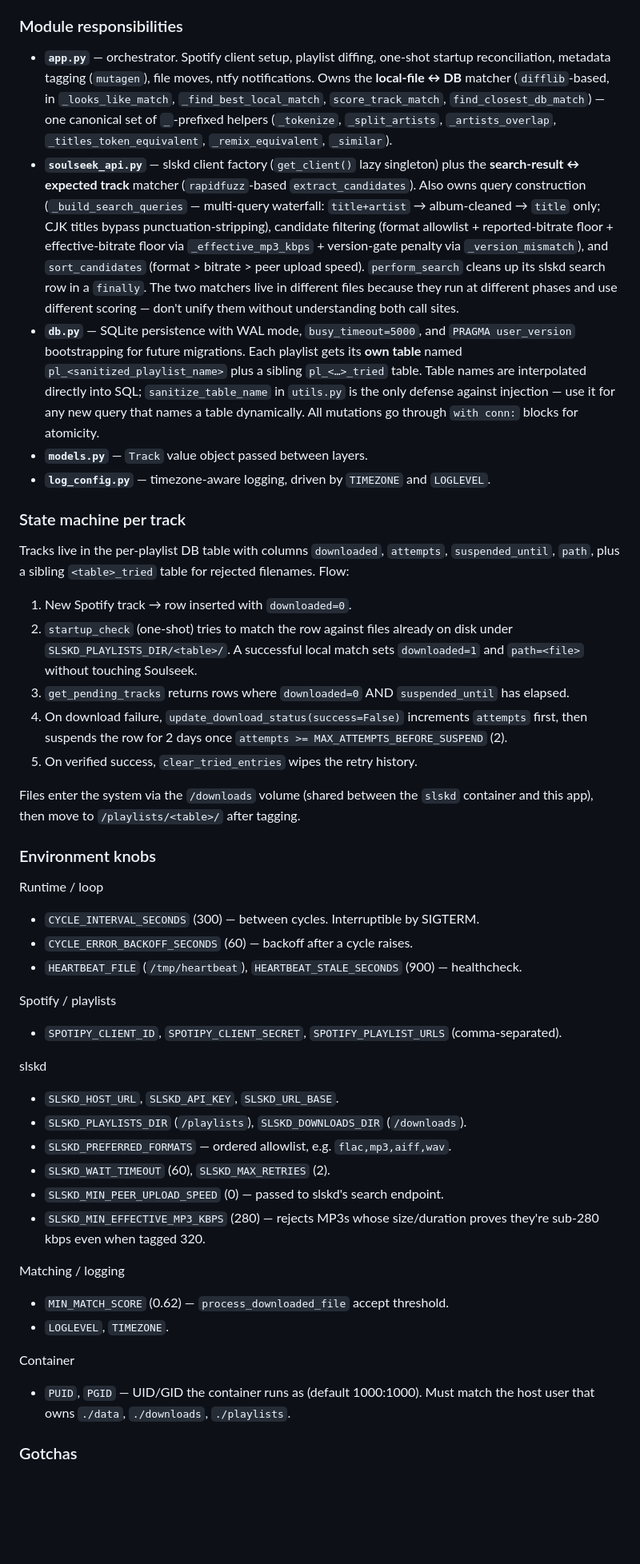
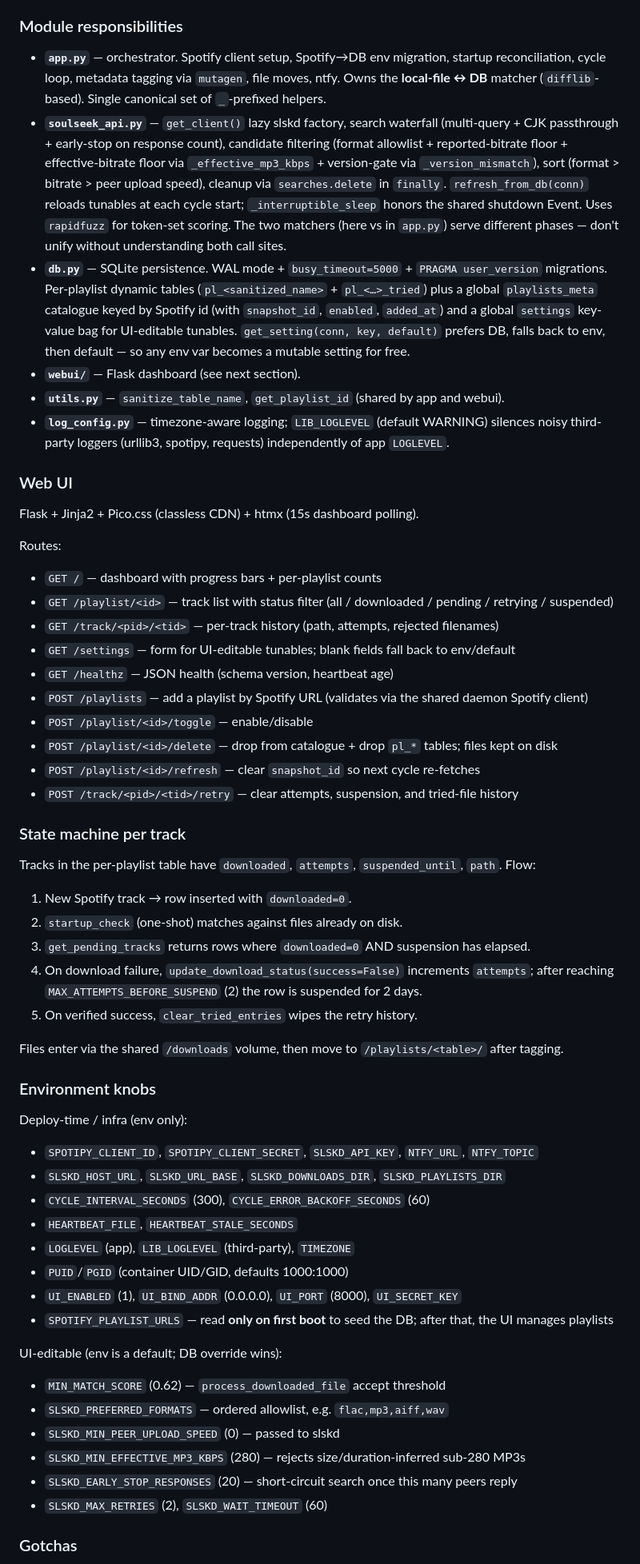
Before and after one commit to guilhermewolf/spotify-slsk, a Markdown page: CLAUDE.md, the part around one of its changes. Shown at 80% size. Rendered like a GitHub page; blank space fills up the shorter version.

Commit message:
docs: update CLAUDE.md for DB-driven config, webui, schema v3
Reflects the state after the DB-backed-config + web UI commits:
- schema v3 catalogue (playlists_meta with enabled/added_at, settings
  bag)
- daemon reads playlists + tunables from the DB at cycle start;
  SPOTIFY_PLAYLIST_URLS is first-boot-only
- webui thread with route inventory and architecture notes
- env-knob split: infra/secrets/deploy stay env-only; matching and
  quality tunables are UI-editable (env becomes the default)
- LIB_LOGLEVEL for silencing third-party DEBUG spam separately from
  app LOGLEVEL

Co-Authored-By: Claude Opus 4.7 (1M context) <noreply@anthropic.com>

```diff
--- a/CLAUDE.md
+++ b/CLAUDE.md
@@ -41,48 +50,60 @@ The loop also touches `HEARTBEAT_FILE` (default `/tmp/heartbeat`) at the top of
 
 ### Module responsibilities
 
-- **`app.py`** — orchestrator. Spotify client setup, playlist diffing, one-shot startup reconciliation, metadata tagging (`mutagen`), file moves, ntfy notifications. Owns the **local-file ↔ DB** matcher (`difflib`-based, in `_looks_like_match`, `_find_best_local_match`, `score_track_match`, `find_closest_db_match`) — one canonical set of `_`-prefixed helpers (`_tokenize`, `_split_artists`, `_artists_overlap`, `_titles_token_equivalent`, `_remix_equivalent`, `_similar`).
-- **`soulseek_api.py`** — slskd client factory (`get_client()` lazy singleton) plus the **search-result ↔ expected track** matcher (`rapidfuzz`-based `extract_candidates`). Also owns query construction (`_build_search_queries` — multi-query waterfall: `title+artist` → album-cleaned → `title` only; CJK titles bypass punctuation-stripping), candidate filtering (format allowlist + reported-bitrate floor + effective-bitrate floor via `_effective_mp3_kbps` + version-gate penalty via `_version_mismatch`), and `sort_candidates` (format > bitrate > peer upload speed). `perform_search` cleans up its slskd search row in a `finally`. The two matchers live in different files because they run at different phases and use different scoring — don't unify them without understanding both call sites.
-- **`db.py`** — SQLite persistence with WAL mode, `busy_timeout=5000`, and `PRAGMA user_version` bootstrapping for future migrations. Each playlist gets its **own table** named `pl_<sanitized_playlist_name>` plus a sibling `pl_<…>_tried` table. Table names are interpolated directly into SQL; `sanitize_table_name` in `utils.py` is the only defense against injection — use it for any new query that names a table dynamically. All mutations go through `with conn:` blocks for atomicity.
-- **`models.py`** — `Track` value object passed between layers.
-- **`log_config.py`** — timezone-aware logging, driven by `TIMEZONE` and `LOGLEVEL`.
+- **`app.py`** — orchestrator. Spotify client setup, Spotify→DB env migration, startup reconciliation, cycle loop, metadata tagging via `mutagen`, file moves, ntfy. Owns the **local-file ↔ DB** matcher (`difflib`-based). Single canonical set of `_`-prefixed helpers.
+- **`soulseek_api.py`** — `get_client()` lazy slskd factory, search waterfall (multi-query + CJK passthrough + early-stop on response count), candidate filtering (format allowlist + reported-bitrate floor + effective-bitrate floor via `_effective_mp3_kbps` + version-gate via `_version_mismatch`), sort (format > bitrate > peer upload speed), cleanup via `searches.delete` in `finally`. `refresh_from_db(conn)` reloads tunables at each cycle start; `_interruptible_sleep` honors the shared shutdown Event. Uses `rapidfuzz` for token-set scoring. The two matchers (here vs in `app.py`) serve different phases — don't unify without understanding both call sites.
+- **`db.py`** — SQLite persistence. WAL mode + `busy_timeout=5000` + `PRAGMA user_version` migrations. Per-playlist dynamic tables (`pl_<sanitized_name>` + `pl_<…>_tried`) plus a global `playlists_meta` catalogue keyed by Spotify id (with `snapshot_id`, `enabled`, `added_at`) and a global `settings` key-value bag for UI-editable tunables. `get_setting(conn, key, default)` prefers DB, falls back to env, then default — so any env var becomes a mutable setting for free.
+- **`webui/`** — Flask dashboard (see next section).
+- **`utils.py`** — `sanitize_table_name`, `get_playlist_id` (shared by app and webui).
+- **`log_config.py`** — timezone-aware logging; `LIB_LOGLEVEL` (default WARNING) silences noisy third-party loggers (urllib3, spotipy, requests) independently of app `LOGLEVEL`.
+
+### Web UI
+
+Flask + Jinja2 + Pico.css (classless CDN) + htmx (15s dashboard polling).
+
+Routes:
+- `GET /` — dashboard with progress bars + per-playlist counts
+- `GET /playlist/<id>` — track list with status filter (all / downloaded / pending / retrying / suspended)
+- `GET /track/<pid>/<tid>` — per-track history (path, attempts, rejected filenames)
+- `GET /settings` — form for UI-editable tunables; blank fields fall back to env/default
+- `GET /healthz` — JSON health (schema version, heartbeat age)
+- `POST /playlists` — add a playlist by Spotify URL (validates via the shared daemon Spotify client)
+- `POST /playlist/<id>/toggle` — enable/disable
+- `POST /playlist/<id>/delete` — drop from catalogue + drop `pl_*` tables; files kept on disk
+- `POST /playlist/<id>/refresh` — clear `snapshot_id` so next cycle re-fetches
+- `POST /track/<pid>/<tid>/retry` — clear attempts, suspension, and tried-file history
 
 ### State machine per track
 
-Tracks live in the per-playlist DB table with columns `downloaded`, `attempts`, `suspended_until`, `path`, plus a sibling `<table>_tried` table for rejected filenames. Flow:
+Tracks in the per-playlist table have `downloaded`, `attempts`, `suspended_until`, `path`. Flow:
 
 1. New Spotify track → row inserted with `downloaded=0`.
-2. `startup_check` (one-shot) tries to match the row against files already on disk under `SLSKD_PLAYLISTS_DIR/<table>/`. A successful local match sets `downloaded=1` and `path=<file>` without touching Soulseek.
-3. `get_pending_tracks` returns rows where `downloaded=0` AND `suspended_until` has elapsed.
-4. On download failure, `update_download_status(success=False)` increments `attempts` first, then suspends the row for 2 days once `attempts >= MAX_ATTEMPTS_BEFORE_SUSPEND` (2).
+2. `startup_check` (one-shot) matches against files already on disk.
+3. `get_pending_tracks` returns rows where `downloaded=0` AND suspension has elapsed.
+4. On download failure, `update_download_status(success=False)` increments `attempts`; after reaching `MAX_ATTEMPTS_BEFORE_SUSPEND` (2) the row is suspended for 2 days.
 5. On verified success, `clear_tried_entries` wipes the retry history.
 
-Files enter the system via the `/downloads` volume (shared between the `slskd` container and this app), then move to `/playlists/<table>/` after tagging.
+Files enter via the shared `/downloads` volume, then move to `/playlists/<table>/` after tagging.
 
 ### Environment knobs
 
-Runtime / loop
-- `CYCLE_INTERVAL_SECONDS` (300) — between cycles. Interruptible by SIGTERM.
-- `CYCLE_ERROR_BACKOFF_SECONDS` (60) — backoff after a cycle raises.
-- `HEARTBEAT_FILE` (`/tmp/heartbeat`), `HEARTBEAT_STALE_SECONDS` (900) — healthcheck.
+Deploy-time / infra (env only):
+- `SPOTIPY_CLIENT_ID`, `SPOTIPY_CLIENT_SECRET`, `SLSKD_API_KEY`, `NTFY_URL`, `NTFY_TOPIC`
+- `SLSKD_HOST_URL`, `SLSKD_URL_BASE`, `SLSKD_DOWNLOADS_DIR`, `SLSKD_PLAYLISTS_DIR`
+- `CYCLE_INTERVAL_SECONDS` (300), `CYCLE_ERROR_BACKOFF_SECONDS` (60)
+- `HEARTBEAT_FILE`, `HEARTBEAT_STALE_SECONDS`
+- `LOGLEVEL` (app), `LIB_LOGLEVEL` (third-party), `TIMEZONE`
+- `PUID`/`PGID` (container UID/GID, defaults 1000:1000)
+- `UI_ENABLED` (1), `UI_BIND_ADDR` (0.0.0.0), `UI_PORT` (8000), `UI_SECRET_KEY`
+- `SPOTIFY_PLAYLIST_URLS` — read **only on first boot** to seed the DB; after that, the UI manages playlists
 
-Spotify / playlists
-- `SPOTIPY_CLIENT_ID`, `SPOTIPY_CLIENT_SECRET`, `SPOTIFY_PLAYLIST_URLS` (comma-separated).
-
-slskd
-- `SLSKD_HOST_URL`, `SLSKD_API_KEY`, `SLSKD_URL_BASE`.
-- `SLSKD_PLAYLISTS_DIR` (`/playlists`), `SLSKD_DOWNLOADS_DIR` (`/downloads`).
-- `SLSKD_PREFERRED_FORMATS` — ordered allowlist, e.g. `flac,mp3,aiff,wav`.
-- `SLSKD_WAIT_TIMEOUT` (60), `SLSKD_MAX_RETRIES` (2).
-- `SLSKD_MIN_PEER_UPLOAD_SPEED` (0) — passed to slskd's search endpoint.
-- `SLSKD_MIN_EFFECTIVE_MP3_KBPS` (280) — rejects MP3s whose size/duration proves they're sub-280 kbps even when tagged 320.
-
-Matching / logging
-- `MIN_MATCH_SCORE` (0.62) — `process_downloaded_file` accept threshold.
-- `LOGLEVEL`, `TIMEZONE`.
-
-Container
-- `PUID`, `PGID` — UID/GID the container runs as (default 1000:1000). Must match the host user that owns `./data`, `./downloads`, `./playlists`.
+UI-editable (env is a default; DB override wins):
+- `MIN_MATCH_SCORE` (0.62) — `process_downloaded_file` accept threshold
+- `SLSKD_PREFERRED_FORMATS` — ordered allowlist, e.g. `flac,mp3,aiff,wav`
+- `SLSKD_MIN_PEER_UPLOAD_SPEED` (0) — passed to slskd
+- `SLSKD_MIN_EFFECTIVE_MP3_KBPS` (280) — rejects size/duration-inferred sub-280 MP3s
+- `SLSKD_EARLY_STOP_RESPONSES` (20) — short-circuit search once this many peers reply
+- `SLSKD_MAX_RETRIES` (2), `SLSKD_WAIT_TIMEOUT` (60)
 
 ### Gotchas
 
```
Also changed, not shown: other parts of CLAUDE.md (+28 -17 lines).
